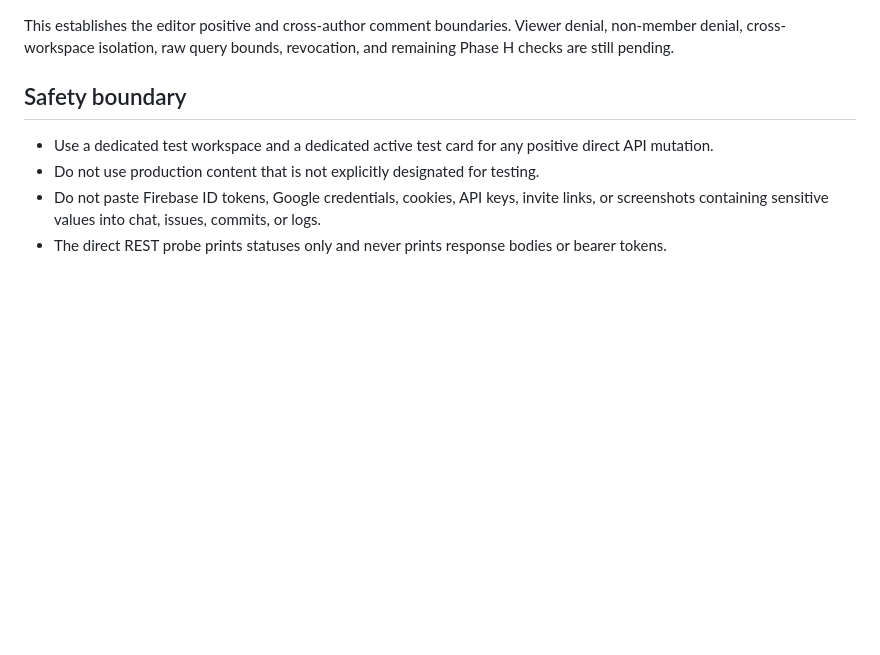
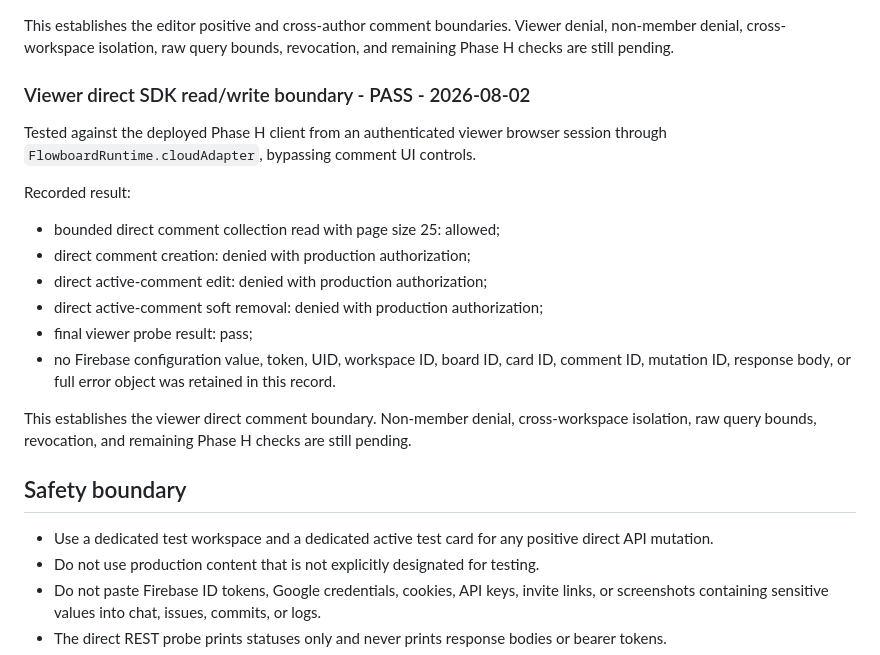
Before and after one commit to kcchanai/UH-Trello, a Markdown page: PHASE_H_RELEASE_VALIDATION.md, the part around the change. GitHub-like rendering; blank space fills up the shorter version.

Commit message:
Record viewer direct authorization pass

```diff
--- a/PHASE_H_RELEASE_VALIDATION.md
+++ b/PHASE_H_RELEASE_VALIDATION.md
@@ -69,6 +69,21 @@ Recorded result:
 The first cross-author probe selected the editor's newly soft-removed comment while its deletion timestamp was resolving and returned the client-side `COMMENT_UNAVAILABLE` precondition. The corrected probe selected a different author with `authorUid != current session UID` and `deletedAt == null`, then obtained the required server-side permission denials.
 
 This establishes the editor positive and cross-author comment boundaries. Viewer denial, non-member denial, cross-workspace isolation, raw query bounds, revocation, and remaining Phase H checks are still pending.
+
+### Viewer direct SDK read/write boundary - PASS - 2026-08-02
+
+Tested against the deployed Phase H client from an authenticated viewer browser session through `FlowboardRuntime.cloudAdapter`, bypassing comment UI controls.
+
+Recorded result:
+
+- bounded direct comment collection read with page size 25: allowed;
+- direct comment creation: denied with production authorization;
+- direct active-comment edit: denied with production authorization;
+- direct active-comment soft removal: denied with production authorization;
+- final viewer probe result: pass;
+- no Firebase configuration value, token, UID, workspace ID, board ID, card ID, comment ID, mutation ID, response body, or full error object was retained in this record.
+
+This establishes the viewer direct comment boundary. Non-member denial, cross-workspace isolation, raw query bounds, revocation, and remaining Phase H checks are still pending.
 
 ## Safety boundary
 
```
